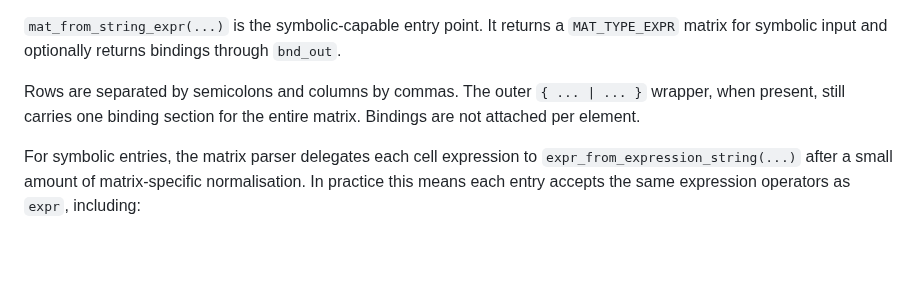
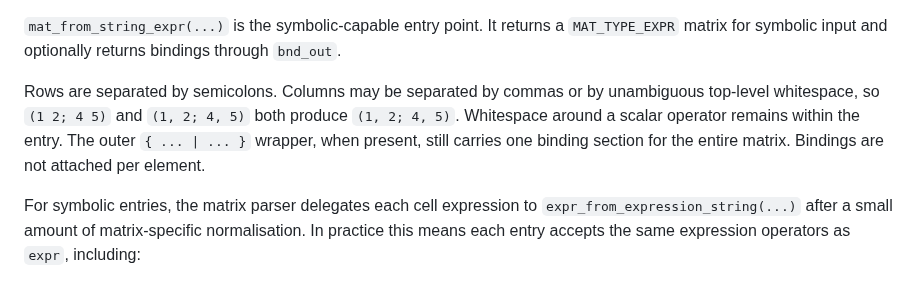
Before and after one commit to roberthparry/MARS, a Markdown page: docs/matrix.md, the part around the change. GitHub-like rendering; blank space fills up the shorter version.

```diff
--- a/docs/matrix.md
+++ b/docs/matrix.md
@@ -1050,9 +1050,11 @@ matrix.
 `MAT_TYPE_EXPR` matrix for symbolic input and optionally returns bindings
 through `bnd_out`.
 
-Rows are separated by semicolons and columns by commas. The outer `{ ... | ... }`
-wrapper, when present, still carries one binding section for the entire matrix.
-Bindings are not attached per element.
+Rows are separated by semicolons. Columns may be separated by commas or by
+unambiguous top-level whitespace, so `(1 2; 4 5)` and `(1, 2; 4, 5)` both
+produce `(1, 2; 4, 5)`. Whitespace around a scalar operator remains within the
+entry. The outer `{ ... | ... }` wrapper, when present, still carries one
+binding section for the entire matrix. Bindings are not attached per element.
 
 For symbolic entries, the matrix parser delegates each cell expression to
 `expr_from_expression_string(...)` after a small amount of matrix-specific
```
Also changed, not shown: docs/mars-lab.md (+8 -10 lines), docs/images/mars-lab/matrix.png, 7 other files.
